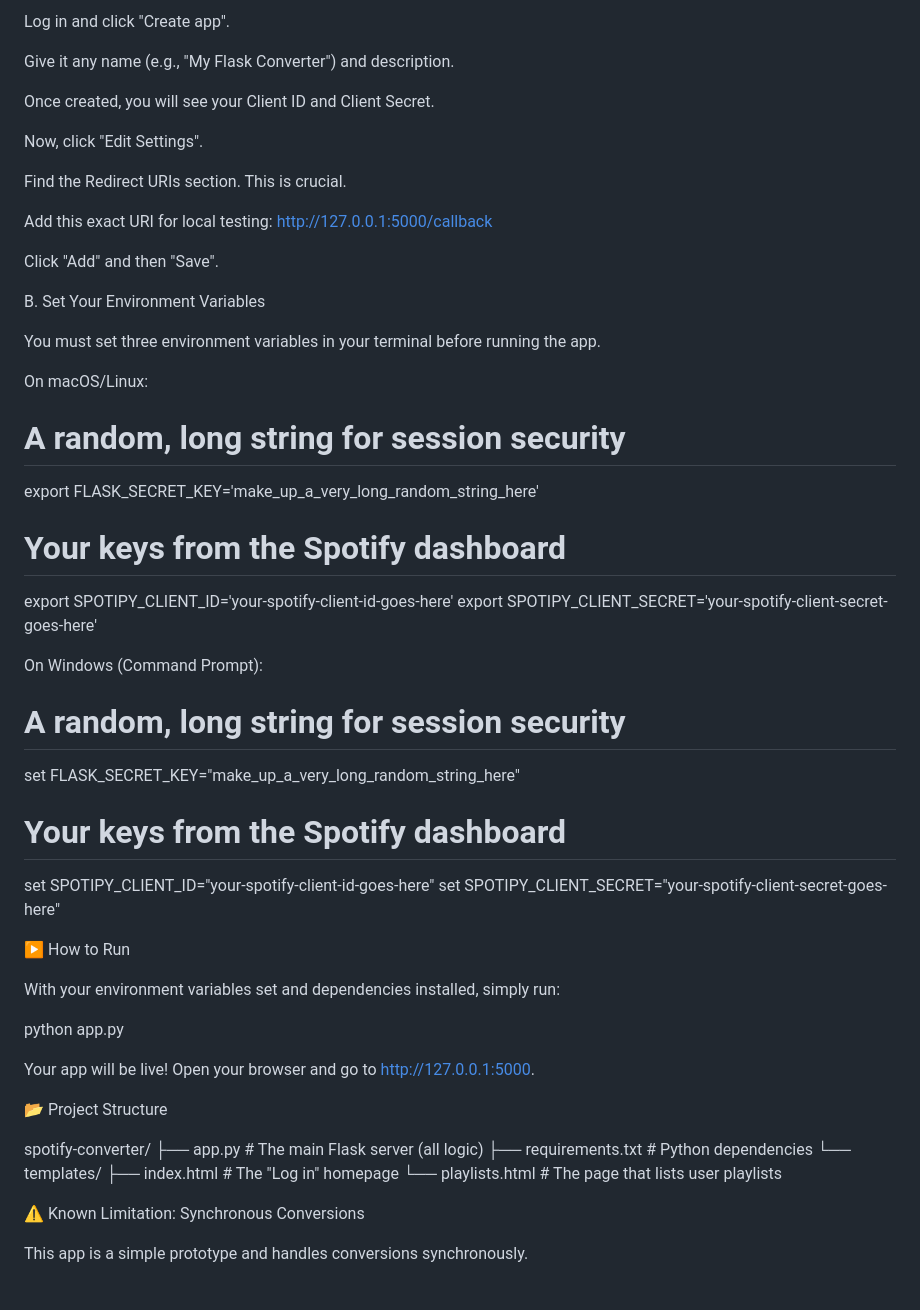
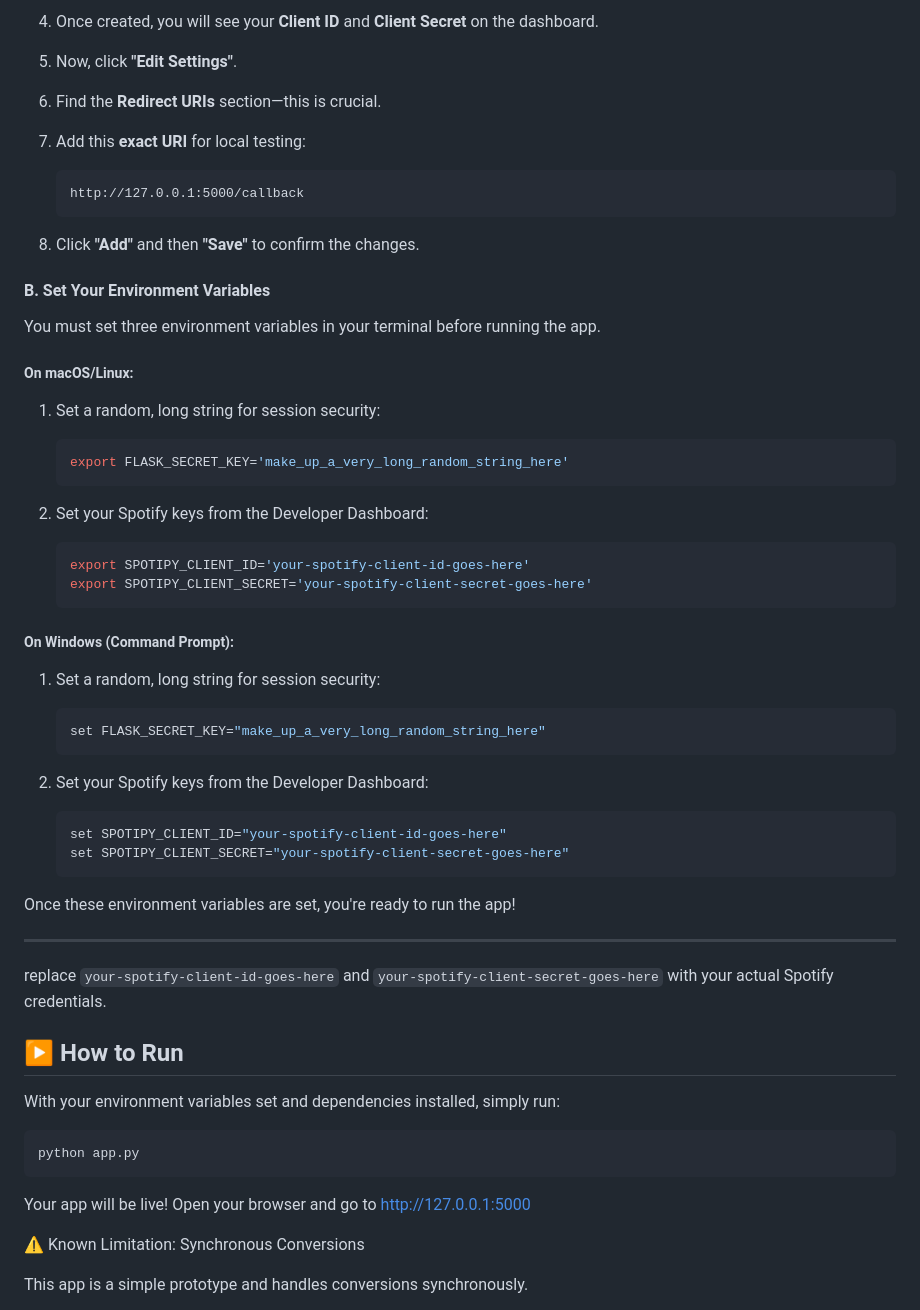
Before and after one commit to Galahad-070/Spotify-converter, a Markdown page: README.md, the part around one of its changes. GitHub-like rendering.

````diff
--- a/README.md
+++ b/README.md
@@ -81,60 +93,66 @@ Go to the Spotify Developer Dashboard.
 
-Log in and click "Create app".
+4. Once created, you will see your **Client ID** and **Client Secret** on the dashboard.
 
-Give it any name (e.g., "My Flask Converter") and description.
+5. Now, click **"Edit Settings"**.
 
-Once created, you will see your Client ID and Client Secret.
+6. Find the **Redirect URIs** section—this is crucial.
 
-Now, click "Edit Settings".
+7. Add this **exact URI** for local testing:
 
-Find the Redirect URIs section. This is crucial.
+    ```
+    http://127.0.0.1:5000/callback
+    ```
 
-Add this exact URI for local testing: http://127.0.0.1:5000/callback
+8. Click **"Add"** and then **"Save"** to confirm the changes.
 
-Click "Add" and then "Save".
-
-B. Set Your Environment Variables
+#### B. Set Your Environment Variables
 
 You must set three environment variables in your terminal before running the app.
 
-On macOS/Linux:
+##### On macOS/Linux:
 
-# A random, long string for session security
-export FLASK_SECRET_KEY='make_up_a_very_long_random_string_here'
+1. Set a random, long string for session security:
 
-# Your keys from the Spotify dashboard
-export SPOTIPY_CLIENT_ID='your-spotify-client-id-goes-here'
-export SPOTIPY_CLIENT_SECRET='your-spotify-client-secret-goes-here'
+    ```bash
+    export FLASK_SECRET_KEY='make_up_a_very_long_random_string_here'
+    ```
 
+2. Set your Spotify keys from the Developer Dashboard:
 
-On Windows (Command Prompt):
+    ```bash
+    export SPOTIPY_CLIENT_ID='your-spotify-client-id-goes-here'
+    export SPOTIPY_CLIENT_SECRET='your-spotify-client-secret-goes-here'
+    ```
 
-# A random, long string for session security
-set FLASK_SECRET_KEY="make_up_a_very_long_random_string_here"
+##### On Windows (Command Prompt):
 
-# Your keys from the Spotify dashboard
-set SPOTIPY_CLIENT_ID="your-spotify-client-id-goes-here"
-set SPOTIPY_CLIENT_SECRET="your-spotify-client-secret-goes-here"
+1. Set a random, long string for session security:
 
+    ```bash
+    set FLASK_SECRET_KEY="make_up_a_very_long_random_string_here"
+    ```
 
-▶️ How to Run
+2. Set your Spotify keys from the Developer Dashboard:
+
+    ```bash
+    set SPOTIPY_CLIENT_ID="your-spotify-client-id-goes-here"
+    set SPOTIPY_CLIENT_SECRET="your-spotify-client-secret-goes-here"
+    ```
+
+Once these environment variables are set, you're ready to run the app!
+
+---
+
+replace `your-spotify-client-id-goes-here` and `your-spotify-client-secret-goes-here` with your actual Spotify credentials.
+
+## ▶️ How to Run
 
 With your environment variables set and dependencies installed, simply run:
 
+```bash
 python app.py
-
-
-Your app will be live! Open your browser and go to http://127.0.0.1:5000.
-
-📂 Project Structure
-
-spotify-converter/
-├── app.py              # The main Flask server (all logic)
-├── requirements.txt      # Python dependencies
-└── templates/
-    ├── index.html      # The "Log in" homepage
-    └── playlists.html  # The page that lists user playlists
-
+```
+Your app will be live! Open your browser and go to http://127.0.0.1:5000
 
 ⚠️ Known Limitation: Synchronous Conversions
 
````
Also changed, not shown: other parts of README.md (+53 -45 lines).
